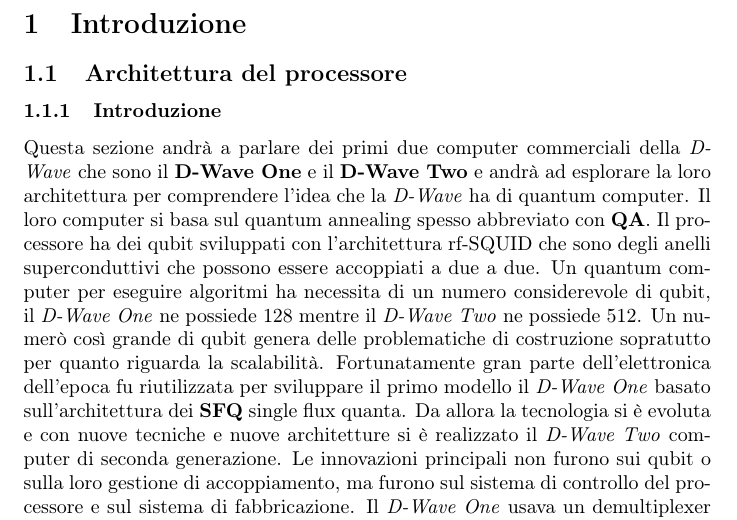
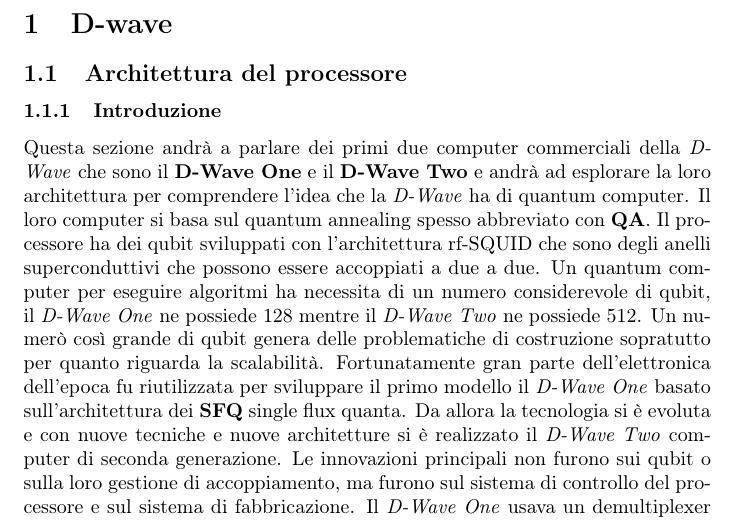
Before and after one commit to XaBerr/tesi-triennale, a LaTeX document (Latex/test.tex, which reads Latex/Capitoli/dwave.tex): part of page 1 of 9, cut at the place of the change. Compiled offline with pdfLaTeX.

Commit message:
Corretto titolo d-wave

```diff
--- a/Latex/Capitoli/dwave.tex
+++ b/Latex/Capitoli/dwave.tex
@@ -1,4 +1,4 @@
-\lvli{Introduzione}
+\lvli{D-wave}
 \lvlii{Architettura del processore}
 \lvliii{Introduzione}
 Questa sezione andrà a parlare dei primi due computer commerciali della \textit{D-Wave} che sono il \idx{D-Wave One} e il \idx{D-Wave Two} e andrà ad esplorare la loro architettura per comprendere l'idea che la \textit{D-Wave} ha di quantum computer. Il loro computer si basa sul quantum annealing spesso abbreviato con \idx{QA}. Il processore ha dei qubit sviluppati con l'architettura rf-SQUID che sono degli anelli superconduttivi che possono essere accoppiati a due a due. Un quantum computer per eseguire algoritmi ha necessita di un numero considerevole di qubit, il \textit{D-Wave One} ne possiede 128 mentre il \textit{D-Wave Two} ne possiede 512. Un numerò così grande di qubit genera delle problematiche di costruzione sopratutto per quanto riguarda la scalabilità. Fortunatamente gran parte dell'elettronica dell'epoca fu riutilizzata per sviluppare il primo modello il \textit{D-Wave One} basato sull'architettura dei \idx{SFQ} single flux quanta. Da allora la tecnologia si è evoluta e con nuove tecniche e nuove architetture si è realizzato il \textit{D-Wave Two} computer di seconda generazione. Le innovazioni principali non furono sui qubit o sulla loro gestione di accoppiamento, ma furono sul sistema di controllo del processore e sul sistema di fabbricazione. Il \textit{D-Wave One} usava un demultiplexer per controllare gli SFQ, questo implicava che per controllare $N$ qubit bisognava avere $O(\log{N})$ linee di indirizzamento. Questa architettura era stata studiata per dissipare meno energia possibile durante la programmazione. Il \textit{D-Wave Two} ha invece sradicato completamente il problema, eliminando totalmente la dissipazione di energia statica attraverso l'introduzione dell'\idx{indirizzamento XYZ} con l'utilizzo di solo $O(\sqrt[3]{N})$ linee.
```
